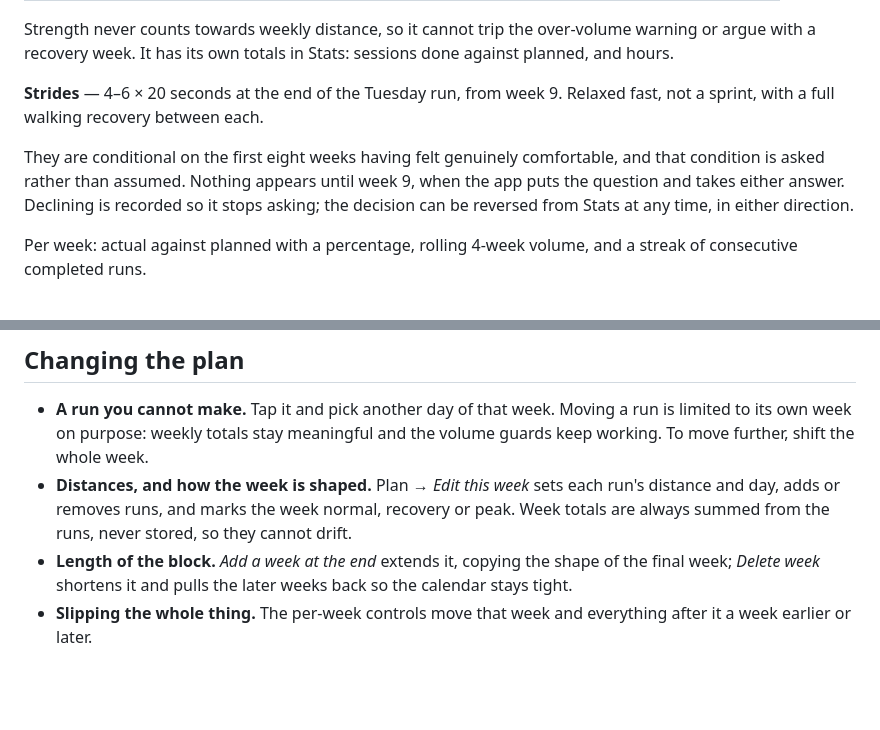
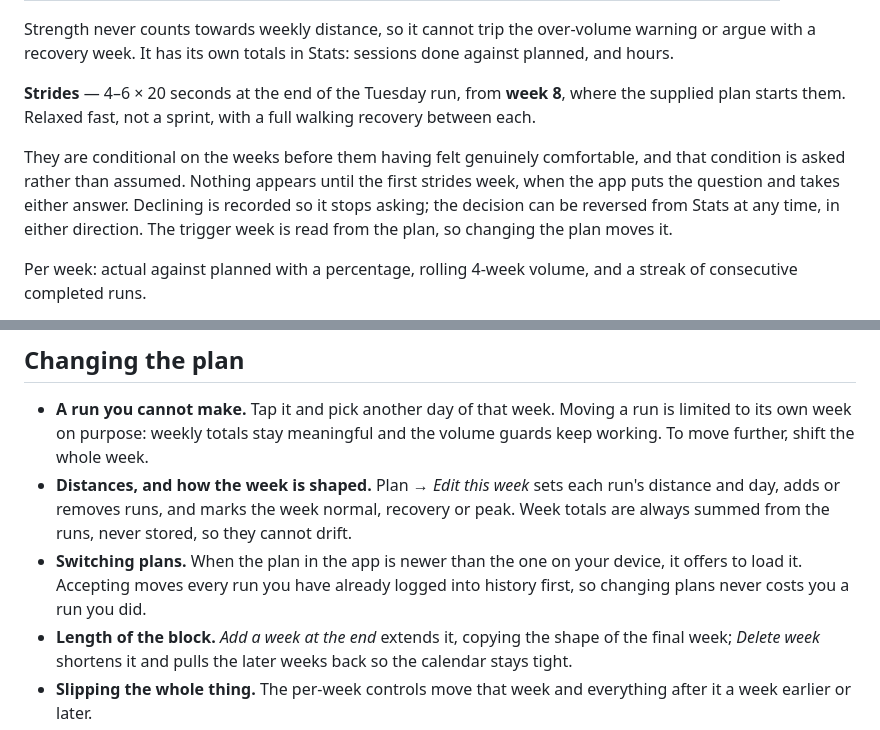
Before and after one commit to BradLeeDogg/Run-Plan-Tracker-Bridge, a Markdown page: README.md, 2 parts joined by grey strips. Rendered like a GitHub page; blank space fills up the shorter version.

Commit message:
Correct the README on strides: week 8, from the plan, not a fixed week 9
Left over from the previous plan. The supplied marathon plan starts strides in
week 8 and the app now reads the week from the plan rather than a constant.
Also documents switching plans, which was undocumented.

```diff
--- a/README.md
+++ b/README.md
@@ -71,14 +71,16 @@ Strength never counts towards weekly distance, so it cannot trip the
 over-volume warning or argue with a recovery week. It has its own totals in
 Stats: sessions done against planned, and hours.
 
-**Strides** — 4–6 × 20 seconds at the end of the Tuesday run, from week 9.
-Relaxed fast, not a sprint, with a full walking recovery between each.
+**Strides** — 4–6 × 20 seconds at the end of the Tuesday run, from **week 8**,
+where the supplied plan starts them. Relaxed fast, not a sprint, with a full
+walking recovery between each.
 
-They are conditional on the first eight weeks having felt genuinely
+They are conditional on the weeks before them having felt genuinely
 comfortable, and that condition is asked rather than assumed. Nothing appears
-until week 9, when the app puts the question and takes either answer. Declining
-is recorded so it stops asking; the decision can be reversed from Stats at any
-time, in either direction.
+until the first strides week, when the app puts the question and takes either
+answer. Declining is recorded so it stops asking; the decision can be reversed
+from Stats at any time, in either direction. The trigger week is read from the
+plan, so changing the plan moves it.
 
 Per week: actual against planned with a percentage, rolling 4-week volume, and
 a streak of consecutive completed runs.
@@ -118,6 +120,9 @@ is nothing to look at.
   run's distance and day, adds or removes runs, and marks the week normal,
   recovery or peak. Week totals are always summed from the runs, never stored,
   so they cannot drift.
+- **Switching plans.** When the plan in the app is newer than the one on your
+  device, it offers to load it. Accepting moves every run you have already
+  logged into history first, so changing plans never costs you a run you did.
 - **Length of the block.** *Add a week at the end* extends it, copying the shape
   of the final week; *Delete week* shortens it and pulls the later weeks back so
   the calendar stays tight.
```
